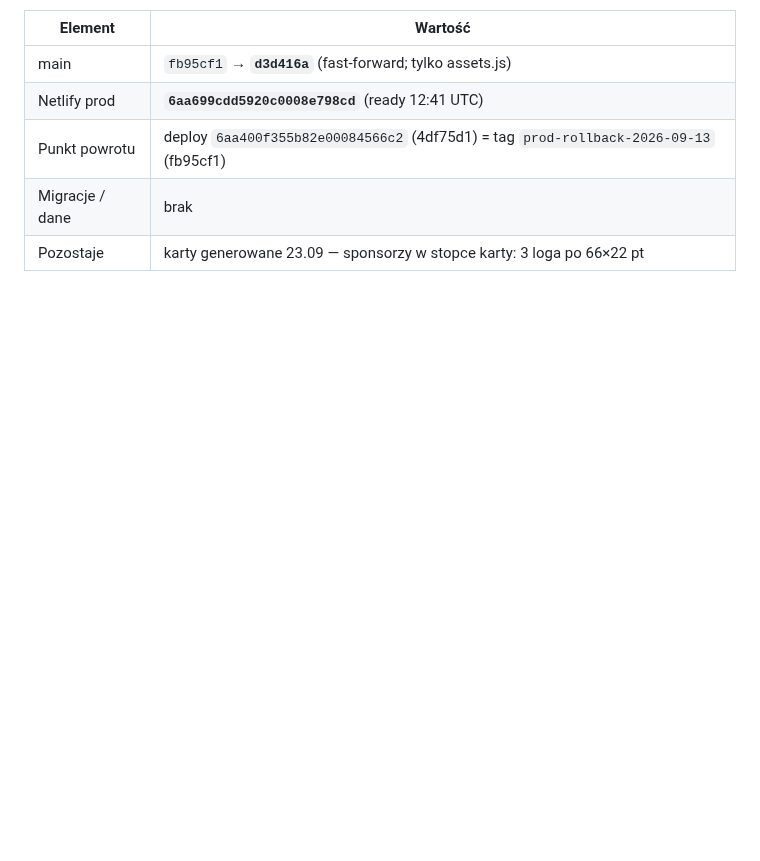
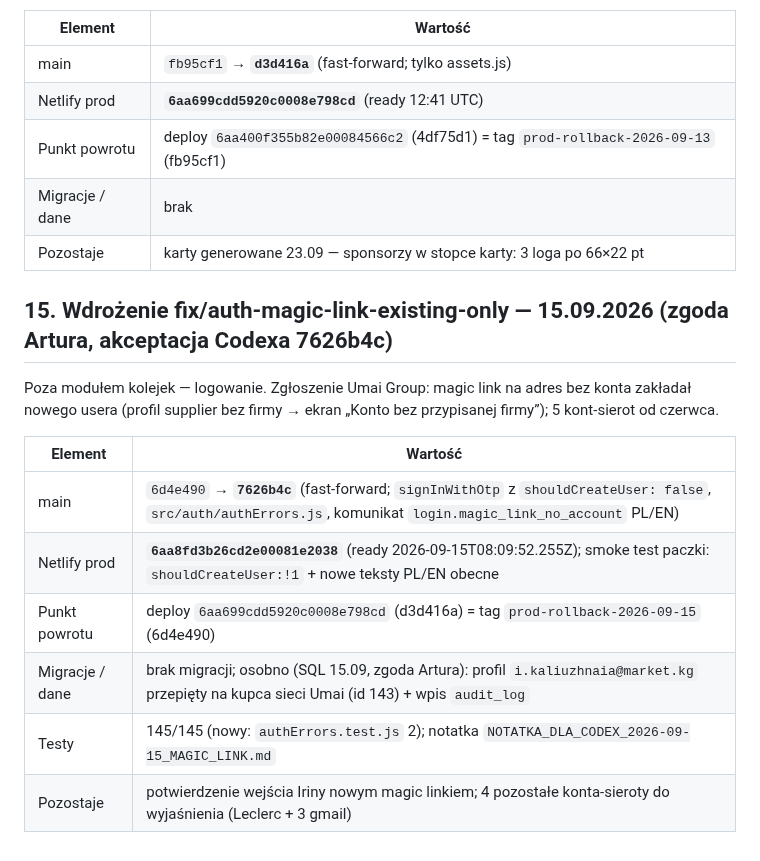
Before and after one commit to artursilvicola/freshmarket-app, a Markdown page: docs/production/FM_KOLEJKI_WDROZENIE.md, the part around the change. Rendered like a GitHub page; blank space fills up the shorter version.

Commit message:
docs: runbook §15 — wdrożenie fix/auth-magic-link-existing-only 15.09 (rollback prod-rollback-2026-09-15) [skip ci]

```diff
--- a/docs/production/FM_KOLEJKI_WDROZENIE.md
+++ b/docs/production/FM_KOLEJKI_WDROZENIE.md
@@ -207,3 +207,16 @@ Logo sponsora SEM ECOpack na kartach spotkań PDF (`src/lib/fm-plan/assets.js`,
 | Punkt powrotu | deploy `6aa400f355b82e00084566c2` (4df75d1) = tag `prod-rollback-2026-09-13` (fb95cf1) |
 | Migracje / dane | brak |
 | Pozostaje | karty generowane 23.09 — sponsorzy w stopce karty: 3 loga po 66×22 pt |
+
+## 15. Wdrożenie fix/auth-magic-link-existing-only — 15.09.2026 (zgoda Artura, akceptacja Codexa 7626b4c)
+
+Poza modułem kolejek — logowanie. Zgłoszenie Umai Group: magic link na adres bez konta zakładał nowego usera (profil supplier bez firmy → ekran „Konto bez przypisanej firmy”); 5 kont-sierot od czerwca.
+
+| Element | Wartość |
+|---|---|
+| main | `6d4e490` → **`7626b4c`** (fast-forward; `signInWithOtp` z `shouldCreateUser: false`, `src/auth/authErrors.js`, komunikat `login.magic_link_no_account` PL/EN) |
+| Netlify prod | **`6aa8fd3b26cd2e00081e2038`** (ready 2026-09-15T08:09:52.255Z); smoke test paczki: `shouldCreateUser:!1` + nowe teksty PL/EN obecne |
+| Punkt powrotu | deploy `6aa699cdd5920c0008e798cd` (d3d416a) = tag `prod-rollback-2026-09-15` (6d4e490) |
+| Migracje / dane | brak migracji; osobno (SQL 15.09, zgoda Artura): profil `i.kaliuzhnaia@market.kg` przepięty na kupca sieci Umai (id 143) + wpis `audit_log` |
+| Testy | 145/145 (nowy: `authErrors.test.js` 2); notatka `NOTATKA_DLA_CODEX_2026-09-15_MAGIC_LINK.md` |
+| Pozostaje | potwierdzenie wejścia Iriny nowym magic linkiem; 4 pozostałe konta-sieroty do wyjaśnienia (Leclerc + 3 gmail) |
```
